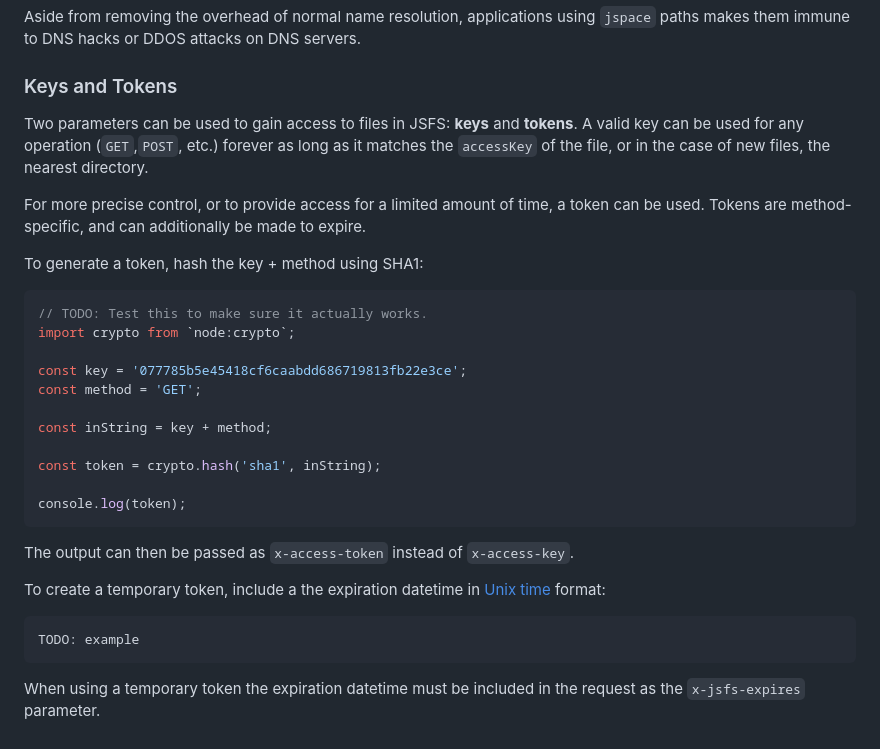
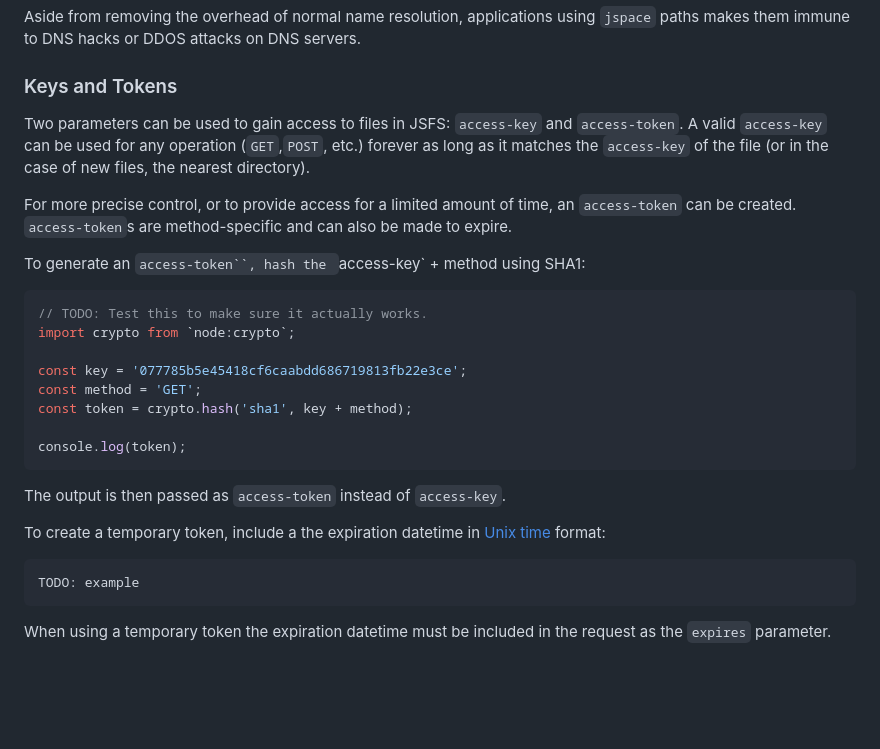
Before and after one commit to jjg/jsfs, a Markdown page: README.md, the part around the change. GitHub-like rendering; blank space fills up the shorter version.

Commit message:
docs cleanup

````diff
--- a/README.md
+++ b/README.md
@@ -106,30 +106,27 @@ Aside from removing the overhead of normal name resolution, applications using `
 
 
 ### Keys and Tokens
-Two parameters can be used to gain access to files in JSFS: **keys** and **tokens**.  A valid key can be used for any operation (`GET`,`POST`, etc.) forever as long as it matches the `accessKey` of the file, or in the case of new files, the nearest directory.
+Two parameters can be used to gain access to files in JSFS: `access-key` and `access-token`.  A valid `access-key` can be used for any operation (`GET`,`POST`, etc.) forever as long as it matches the `access-key` of the file (or in the case of new files, the nearest directory).
 
-For more precise control, or to provide access for a limited amount of time, a token can be used.  Tokens are method-specific, and can additionally be made to expire.
+For more precise control, or to provide access for a limited amount of time, an `access-token` can be created.  `access-token`s are method-specific and can also be made to expire.
 
-To generate a token, hash the key + method using SHA1:
+To generate an `access-token``, hash the `access-key` + method using SHA1:
 ```js
 // TODO: Test this to make sure it actually works.
 import crypto from `node:crypto`;
 
 const key = '077785b5e45418cf6caabdd686719813fb22e3ce';
 const method = 'GET';
-
-const inString = key + method;
-
-const token = crypto.hash('sha1', inString);
+const token = crypto.hash('sha1', key + method);
 
 console.log(token);
 ```
 
-The output can then be passed as `x-access-token` instead of `x-access-key`.
+The output is then passed as `access-token` instead of `access-key`.
 
 To create a temporary token, include a the expiration datetime in [Unix time](https://en.wikipedia.org/wiki/Unix_time) format:
 ```
 TODO: example
 ```
 
-When using a temporary token the expiration datetime must be included in the request as the `x-jsfs-expires` parameter.
+When using a temporary token the expiration datetime must be included in the request as the `expires` parameter.
````
